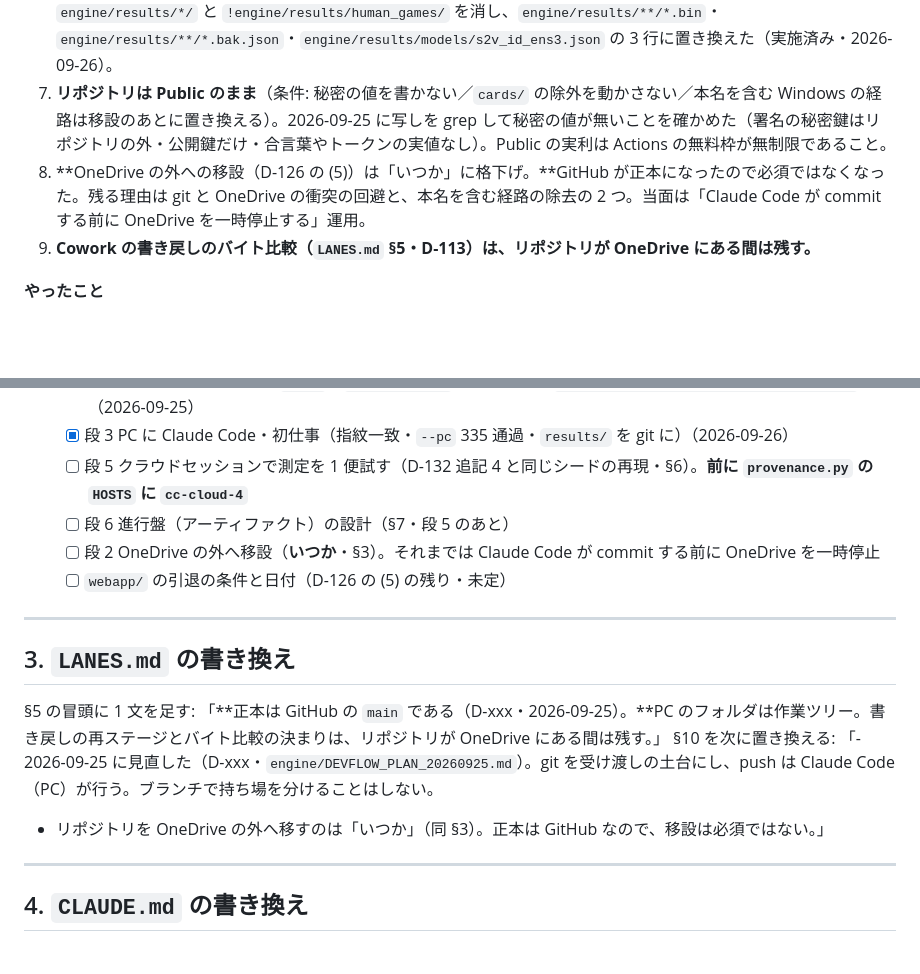
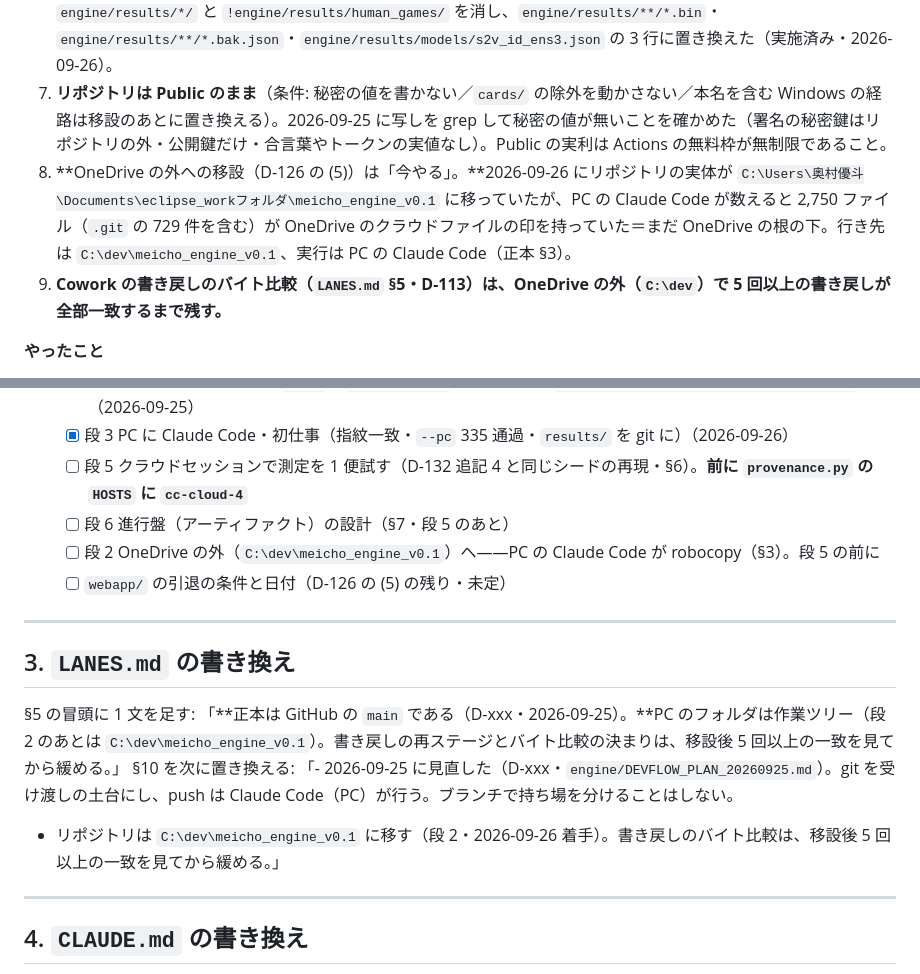
Before and after one commit to okuson-droid/meicho_engine, a Markdown page: engine/DEVFLOW_LEDGER_DRAFT_20260926.md, 2 parts joined by grey strips. Rendered like a GitHub page; blank space fills up the shorter version.

```diff
--- a/engine/DEVFLOW_LEDGER_DRAFT_20260926.md
+++ b/engine/DEVFLOW_LEDGER_DRAFT_20260926.md
@@ -20,8 +20,8 @@
 5. **クラウドの Claude Code はブランチに push する。**`main` への merge は PC の Claude Code かマスター。
 6. **`cards/` は除外のまま**（公式素材）。**`results/` は git に上げる。**除くのは `.bak.json`（移行前の原本・約 230 MB）・`.bin`（記録本体）・`s2v_id_ens3.json`（部品 3 本から決定的に作り直せる）の 3 種。`.gitignore` の `engine/results/*/` と `!engine/results/human_games/` を消し、`engine/results/**/*.bin`・`engine/results/**/*.bak.json`・`engine/results/models/s2v_id_ens3.json` の 3 行に置き換えた（実施済み・2026-09-26）。
 7. **リポジトリは Public のまま**（条件: 秘密の値を書かない／`cards/` の除外を動かさない／本名を含む Windows の経路は移設のあとに置き換える）。2026-09-25 に写しを grep して秘密の値が無いことを確かめた（署名の秘密鍵はリポジトリの外・公開鍵だけ・合言葉やトークンの実値なし）。Public の実利は Actions の無料枠が無制限であること。
-8. **OneDrive の外への移設（D-126 の (5)）は「いつか」に格下げ。**GitHub が正本になったので必須ではなくなった。残る理由は git と OneDrive の衝突の回避と、本名を含む経路の除去の 2 つ。当面は「Claude Code が commit する前に OneDrive を一時停止する」運用。
-9. **Cowork の書き戻しのバイト比較（`LANES.md` §5・D-113）は、リポジトリが OneDrive にある間は残す。**
+8. **OneDrive の外への移設（D-126 の (5)）は「今やる」。**2026-09-26 にリポジトリの実体が `C:\Users\奥村優斗\Documents\eclipse_workフォルダ\meicho_engine_v0.1` に移っていたが、PC の Claude Code が数えると 2,750 ファイル（`.git` の 729 件を含む）が OneDrive のクラウドファイルの印を持っていた＝まだ OneDrive の根の下。行き先は `C:\dev\meicho_engine_v0.1`、実行は PC の Claude Code（正本 §3）。
+9. **Cowork の書き戻しのバイト比較（`LANES.md` §5・D-113）は、OneDrive の外（`C:\dev`）で 5 回以上の書き戻しが全部一致するまで残す。**
 
 **やったこと**
 
@@ -46,17 +46,17 @@
   - [x] 段 3 PC に Claude Code・初仕事（指紋一致・`--pc` 335 通過・`results/` を git に）（2026-09-26）
   - [ ] 段 5 クラウドセッションで測定を 1 便試す（D-132 追記 4 と同じシードの再現・§6）。**前に `provenance.py` の `HOSTS` に `cc-cloud-4`**
   - [ ] 段 6 進行盤（アーティファクト）の設計（§7・段 5 のあと）
-  - [ ] 段 2 OneDrive の外へ移設（**いつか**・§3）。それまでは Claude Code が commit する前に OneDrive を一時停止
+  - [ ] 段 2 OneDrive の外（`C:\dev\meicho_engine_v0.1`）へ——PC の Claude Code が robocopy（§3）。段 5 の前に
   - [ ] `webapp/` の引退の条件と日付（D-126 の (5) の残り・未定）
 
 ---
 
 ## 3. `LANES.md` の書き換え
 
-§5 の冒頭に 1 文を足す: 「**正本は GitHub の `main` である（D-xxx・2026-09-25）。**PC のフォルダは作業ツリー。書き戻しの再ステージとバイト比較の決まりは、リポジトリが OneDrive にある間は残す。」
+§5 の冒頭に 1 文を足す: 「**正本は GitHub の `main` である（D-xxx・2026-09-25）。**PC のフォルダは作業ツリー（段 2 のあとは `C:\dev\meicho_engine_v0.1`）。書き戻しの再ステージとバイト比較の決まりは、移設後 5 回以上の一致を見てから緩める。」
 §10 を次に置き換える:
 「- 2026-09-25 に見直した（D-xxx・`engine/DEVFLOW_PLAN_20260925.md`）。git を受け渡しの土台にし、push は Claude Code（PC）が行う。ブランチで持ち場を分けることはしない。
-- リポジトリを OneDrive の外へ移すのは「いつか」（同 §3）。正本は GitHub なので、移設は必須ではない。」
+- リポジトリは `C:\dev\meicho_engine_v0.1` に移す（段 2・2026-09-26 着手）。書き戻しのバイト比較は、移設後 5 回以上の一致を見てから緩める。」
 
 ---
 
```
Also changed, not shown: engine/DEVFLOW_PLAN_20260925.md (+41 -4 lines).
